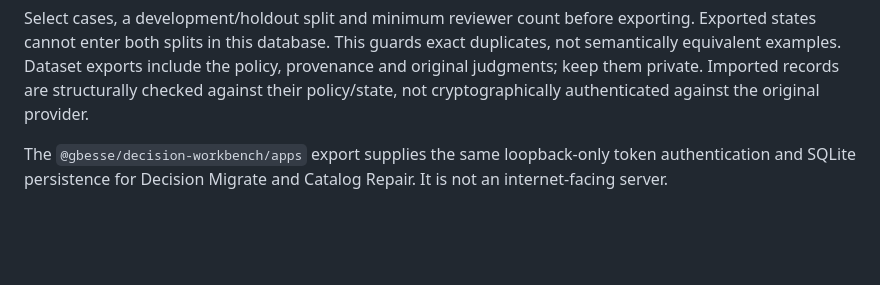
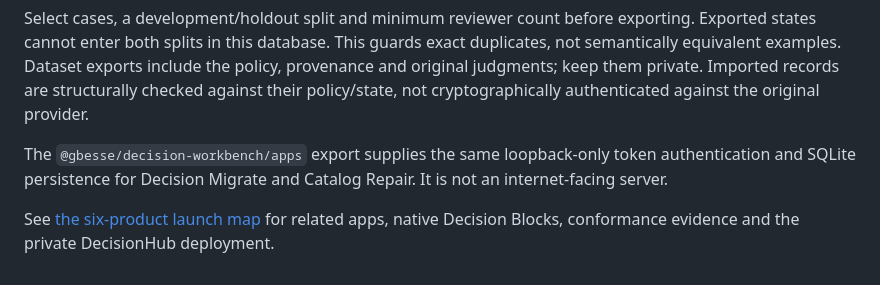
Before and after one commit to gbesse/decision-workbench, a Markdown page: README.md, the part around the change. Drawn GitHub-style; blank space fills up the shorter version.

Commit message:
docs: connect six Jev launches and publish verification boundaries

```diff
--- a/README.md
+++ b/README.md
@@ -118,3 +118,5 @@ Open Decision Review from the sidebar. Create a review set from a finished Sheet
 Select cases, a development/holdout split and minimum reviewer count before exporting. Exported states cannot enter both splits in this database. This guards exact duplicates, not semantically equivalent examples. Dataset exports include the policy, provenance and original judgments; keep them private. Imported records are structurally checked against their policy/state, not cryptographically authenticated against the original provider.
 
 The `@gbesse/decision-workbench/apps` export supplies the same loopback-only token authentication and SQLite persistence for Decision Migrate and Catalog Repair. It is not an internet-facing server.
+
+See [the six-product launch map](docs/launch-ecosystem.md) for related apps, native Decision Blocks, conformance evidence and the private DecisionHub deployment.
```
Also changed, not shown: ai/CHANGELOG.md (+4 -0 lines), docs/launch-ecosystem.md (added, +16 -0 lines).
